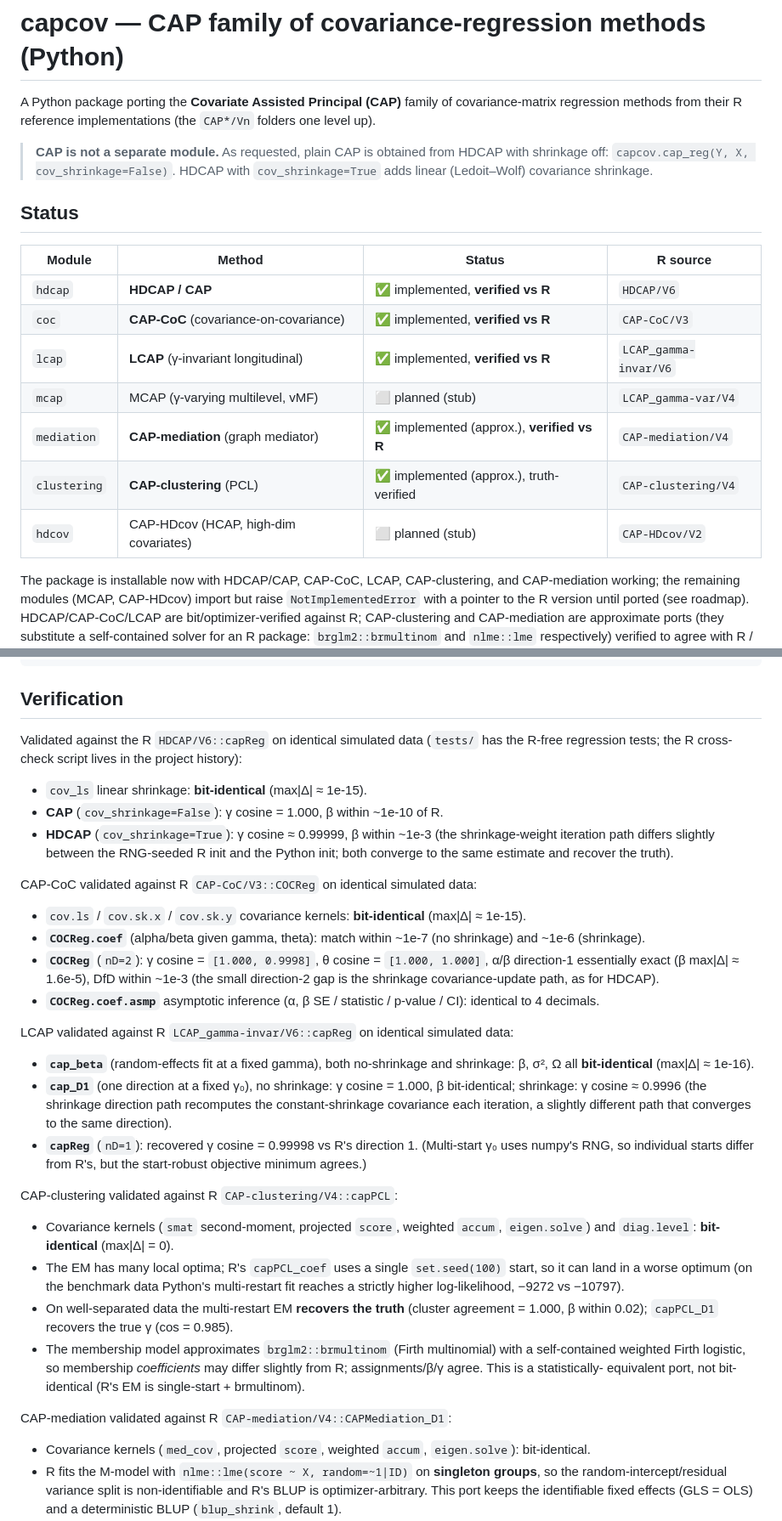
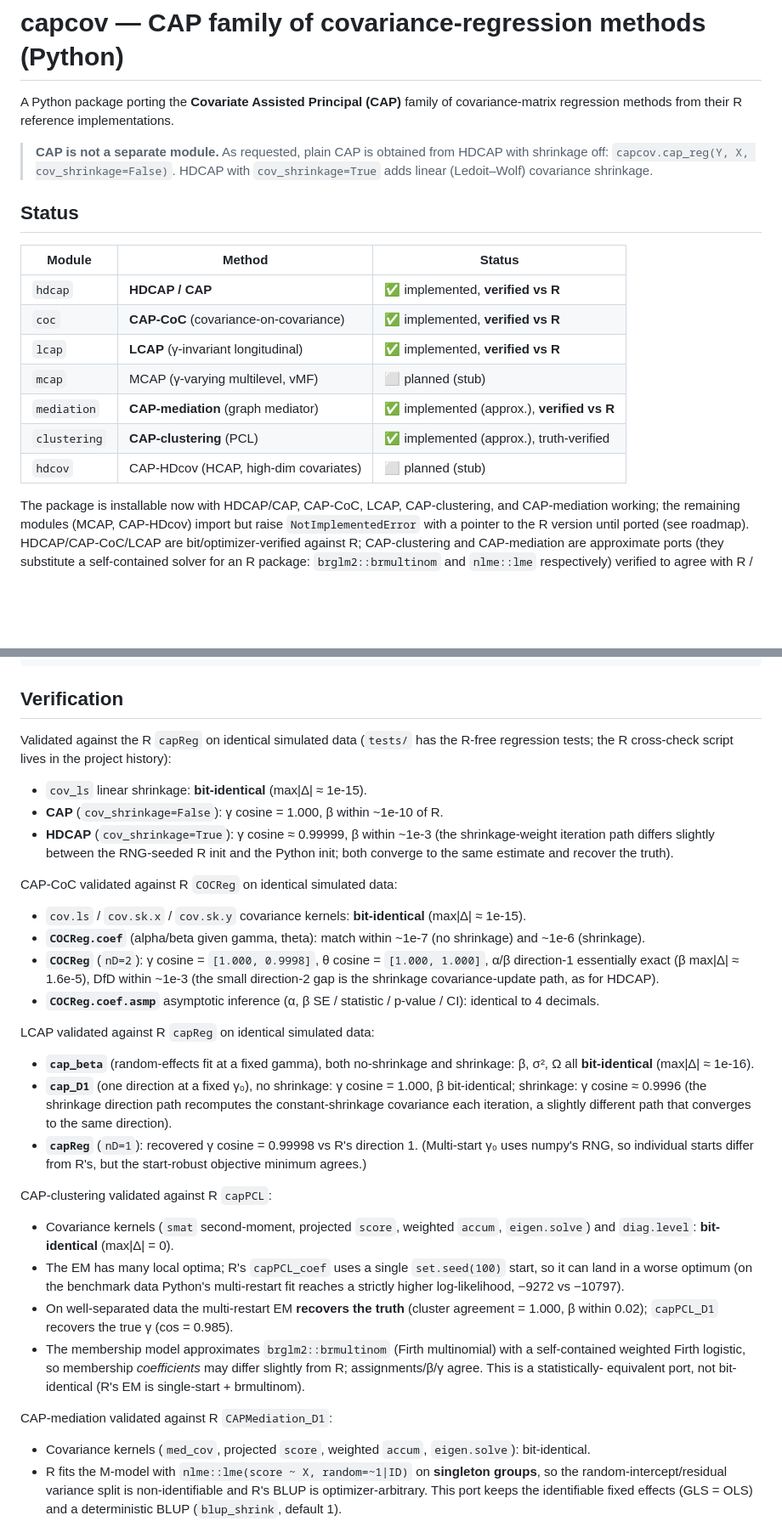
Before and after one commit to zhaoyi1026/CAPmethods, a Markdown page: Python/README.md, 2 parts joined by grey strips. Shown at 85% size. Rendered like a GitHub page; blank space fills up the shorter version.

Commit message:
Python/README: drop the R-source folder column and paths
Remove the 'R source' column from the Status table and the specific R version
folders from the Verification/intro (kept the 'validated against R' claims and
bare function names, which are public in the R package).

```diff
--- a/Python/README.md
+++ b/Python/README.md
@@ -1,8 +1,7 @@
 # capcov — CAP family of covariance-regression methods (Python)
 
 A Python package porting the **Covariate Assisted Principal (CAP)** family of
-covariance-matrix regression methods from their R reference implementations
-(the `CAP*/Vn` folders one level up).
+covariance-matrix regression methods from their R reference implementations.
 
 > **CAP is not a separate module.** As requested, plain CAP is obtained from
 > HDCAP with shrinkage off: `capcov.cap_reg(Y, X, cov_shrinkage=False)`. HDCAP
@@ -10,15 +9,15 @@ covariance-matrix regression methods from their R reference implementations
 
 ## Status
 
-| Module | Method | Status | R source |
-|--------|--------|--------|----------|
-| `hdcap` | **HDCAP / CAP** | ✅ implemented, **verified vs R** | `HDCAP/V6` |
-| `coc` | **CAP-CoC** (covariance-on-covariance) | ✅ implemented, **verified vs R** | `CAP-CoC/V3` |
-| `lcap` | **LCAP** (γ-invariant longitudinal) | ✅ implemented, **verified vs R** | `LCAP_gamma-invar/V6` |
-| `mcap` | MCAP (γ-varying multilevel, vMF) | ⬜ planned (stub) | `LCAP_gamma-var/V4` |
-| `mediation` | **CAP-mediation** (graph mediator) | ✅ implemented (approx.), **verified vs R** | `CAP-mediation/V4` |
-| `clustering` | **CAP-clustering** (PCL) | ✅ implemented (approx.), truth-verified | `CAP-clustering/V4` |
-| `hdcov` | CAP-HDcov (HCAP, high-dim covariates) | ⬜ planned (stub) | `CAP-HDcov/V2` |
+| Module | Method | Status |
+|--------|--------|--------|
+| `hdcap` | **HDCAP / CAP** | ✅ implemented, **verified vs R** |
+| `coc` | **CAP-CoC** (covariance-on-covariance) | ✅ implemented, **verified vs R** |
+| `lcap` | **LCAP** (γ-invariant longitudinal) | ✅ implemented, **verified vs R** |
+| `mcap` | MCAP (γ-varying multilevel, vMF) | ⬜ planned (stub) |
+| `mediation` | **CAP-mediation** (graph mediator) | ✅ implemented (approx.), **verified vs R** |
+| `clustering` | **CAP-clustering** (PCL) | ✅ implemented (approx.), truth-verified |
+| `hdcov` | CAP-HDcov (HCAP, high-dim covariates) | ⬜ planned (stub) |
 
 The package is installable now with HDCAP/CAP, CAP-CoC, LCAP, CAP-clustering, and
 CAP-mediation working; the remaining modules (MCAP, CAP-HDcov) import but raise
@@ -154,7 +153,7 @@ cf["class"], cf["logLik"]
 
 ## Verification
 
-Validated against the R `HDCAP/V6::capReg` on identical simulated data
+Validated against the R `capReg` on identical simulated data
 (`tests/` has the R-free regression tests; the R cross-check script lives in the
 project history):
 
@@ -164,7 +163,7 @@ project history):
   shrinkage-weight iteration path differs slightly between the RNG-seeded R init
   and the Python init; both converge to the same estimate and recover the truth).
 
-CAP-CoC validated against R `CAP-CoC/V3::COCReg` on identical simulated data:
+CAP-CoC validated against R `COCReg` on identical simulated data:
 
 - `cov.ls` / `cov.sk.x` / `cov.sk.y` covariance kernels: **bit-identical** (max|Δ| ≈ 1e-15).
 - **`COCReg.coef`** (alpha/beta given gamma, theta): match within ~1e-7 (no
@@ -175,7 +174,7 @@ CAP-CoC validated against R `CAP-CoC/V3::COCReg` on identical simulated data:
 - **`COCReg.coef.asmp`** asymptotic inference (α, β SE / statistic / p-value /
   CI): identical to 4 decimals.
 
-LCAP validated against R `LCAP_gamma-invar/V6::capReg` on identical simulated data:
+LCAP validated against R `capReg` on identical simulated data:
 
 - **`cap_beta`** (random-effects fit at a fixed gamma), both no-shrinkage and
   shrinkage: β, σ², Ω all **bit-identical** (max|Δ| ≈ 1e-16).
@@ -187,7 +186,7 @@ LCAP validated against R `LCAP_gamma-invar/V6::capReg` on identical simulated da
   (Multi-start γ₀ uses numpy's RNG, so individual starts differ from R's, but the
   start-robust objective minimum agrees.)
 
-CAP-clustering validated against R `CAP-clustering/V4::capPCL`:
+CAP-clustering validated against R `capPCL`:
 
 - Covariance kernels (`smat` second-moment, projected `score`, weighted `accum`,
   `eigen.solve`) and `diag.level`: **bit-identical** (max|Δ| = 0).
@@ -201,7 +200,7 @@ CAP-clustering validated against R `CAP-clustering/V4::capPCL`:
   differ slightly from R; assignments/β/γ agree. This is a statistically-
   equivalent port, not bit-identical (R's EM is single-start + brmultinom).
 
-CAP-mediation validated against R `CAP-mediation/V4::CAPMediation_D1`:
+CAP-mediation validated against R `CAPMediation_D1`:
 
 - Covariance kernels (`med_cov`, projected `score`, weighted `accum`,
   `eigen.solve`): bit-identical.
```
